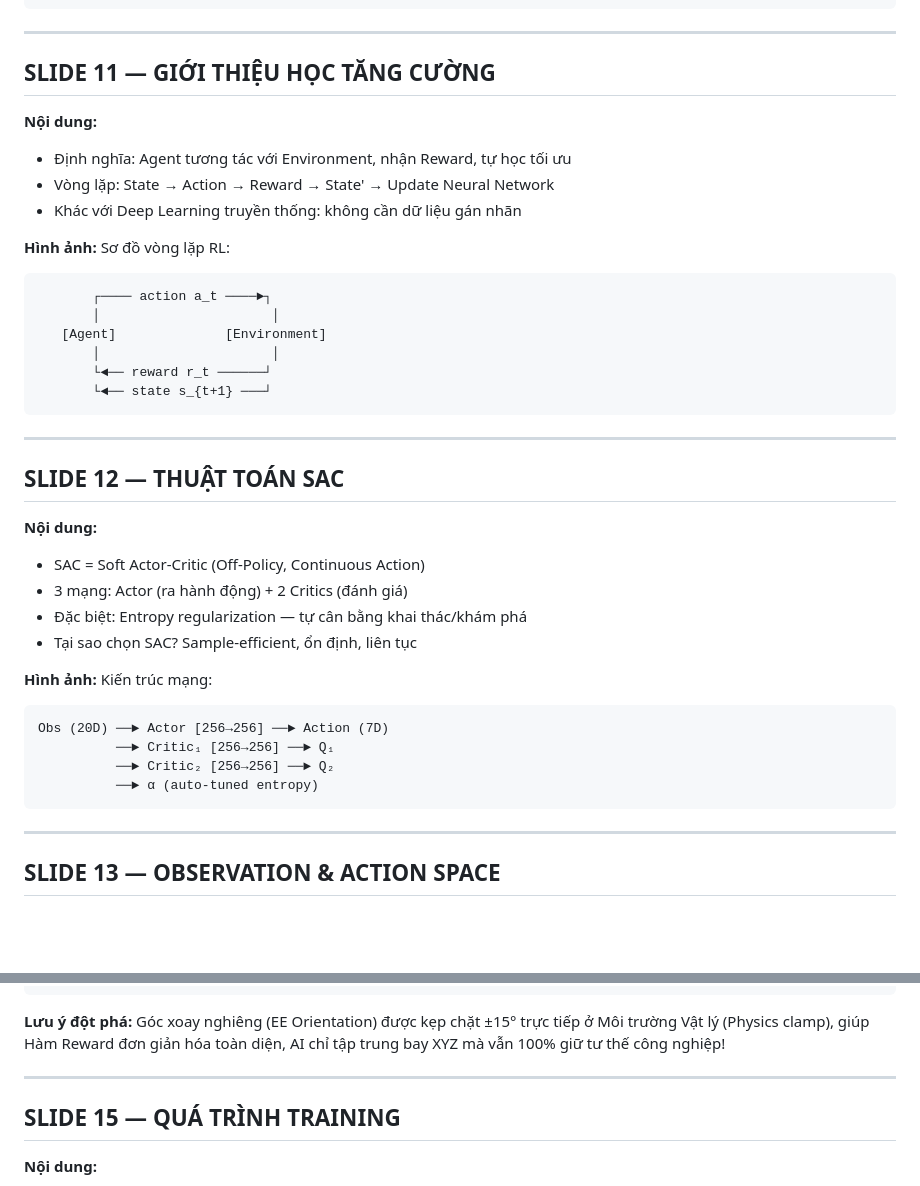
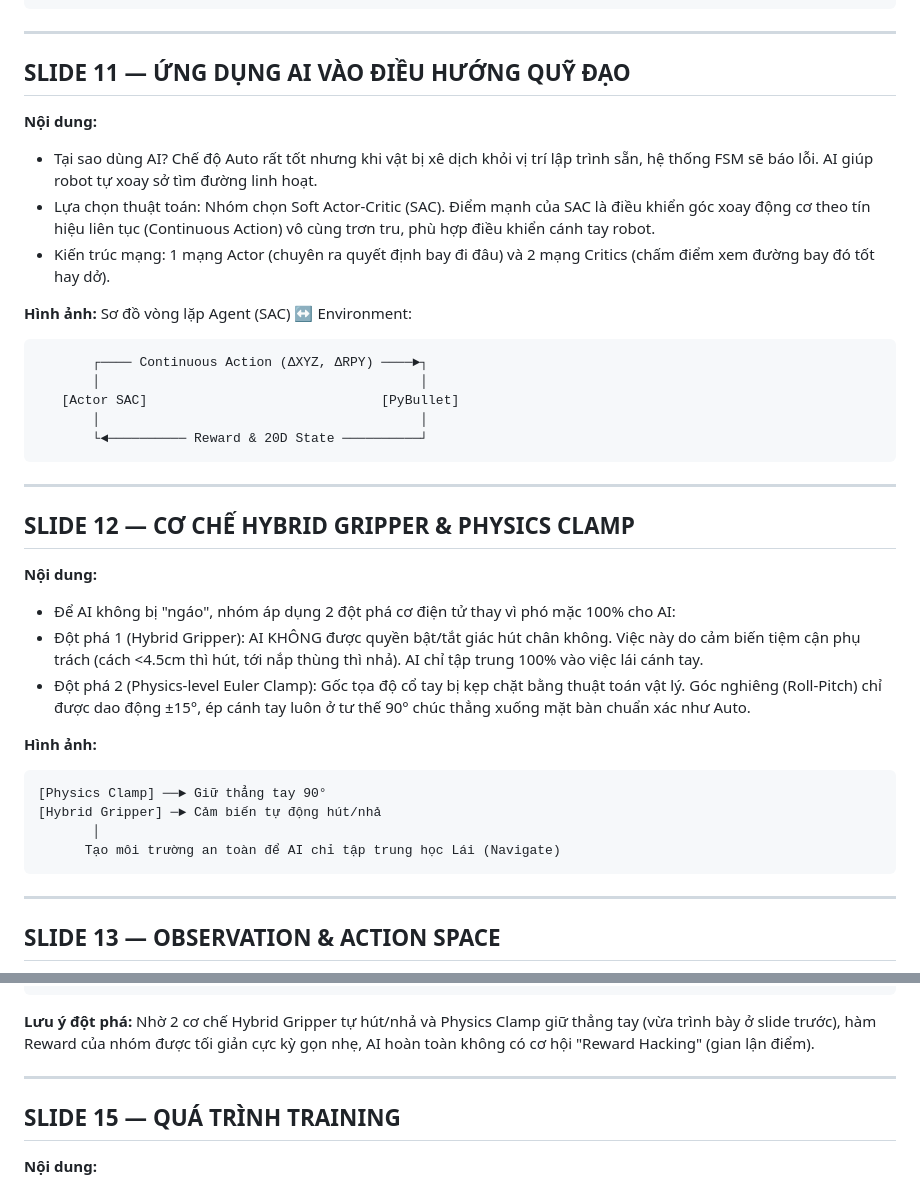
Before and after one commit to Elsa9999/Robot_cuoiky, a Markdown page: docs/kich_ban_slide.md, 2 parts joined by grey strips. Rendered like a GitHub page; blank space fills up the shorter version.

Commit message:
Refactor: dịch chuyển trọng tâm slide sang hướng cơ điện tử/robot thay vì AI/SAC thuần túy

````diff
--- a/docs/kich_ban_slide.md
+++ b/docs/kich_ban_slide.md
@@ -187,37 +187,35 @@ DONE ← RETREAT ← RELEASE ← PLACE ← LIFT ← MOVE_TO_BIN
 
 ---
 
-## SLIDE 11 — GIỚI THIỆU HỌC TĂNG CƯỜNG
+## SLIDE 11 — ỨNG DỤNG AI VÀO ĐIỀU HƯỚNG QUỸ ĐẠO
 **Nội dung:**
-- Định nghĩa: Agent tương tác với Environment, nhận Reward, tự học tối ưu
-- Vòng lặp: State → Action → Reward → State' → Update Neural Network
-- Khác với Deep Learning truyền thống: không cần dữ liệu gán nhãn
+- Tại sao dùng AI? Chế độ Auto rất tốt nhưng khi vật bị xê dịch khỏi vị trí lập trình sẵn, hệ thống FSM sẽ báo lỗi. AI giúp robot tự xoay sở tìm đường linh hoạt.
+- Lựa chọn thuật toán: Nhóm chọn Soft Actor-Critic (SAC). Điểm mạnh của SAC là điều khiển góc xoay động cơ theo tín hiệu liên tục (Continuous Action) vô cùng trơn tru, phù hợp điều khiển cánh tay robot.
+- Kiến trúc mạng: 1 mạng Actor (chuyên ra quyết định bay đi đâu) và 2 mạng Critics (chấm điểm xem đường bay đó tốt hay dở).
 
-**Hình ảnh:** Sơ đồ vòng lặp RL:
+**Hình ảnh:** Sơ đồ vòng lặp Agent (SAC) ↔ Environment:
 ```
-       ┌──── action a_t ────►┐
-       │                      │
-   [Agent]              [Environment]
-       │                      │
-       └◄── reward r_t ──────┘
-       └◄── state s_{t+1} ───┘
+       ┌──── Continuous Action (ΔXYZ, ΔRPY) ────►┐
+       │                                         │
+   [Actor SAC]                              [PyBullet]
+       │                                         │
+       └◄────────── Reward & 20D State ──────────┘
 ```
 
 ---
 
-## SLIDE 12 — THUẬT TOÁN SAC
+## SLIDE 12 — CƠ CHẾ HYBRID GRIPPER & PHYSICS CLAMP
 **Nội dung:**
-- SAC = Soft Actor-Critic (Off-Policy, Continuous Action)
-- 3 mạng: Actor (ra hành động) + 2 Critics (đánh giá)
-- Đặc biệt: Entropy regularization — tự cân bằng khai thác/khám phá
-- Tại sao chọn SAC? Sample-efficient, ổn định, liên tục
+- Để AI không bị "ngáo", nhóm áp dụng 2 đột phá cơ điện tử thay vì phó mặc 100% cho AI:
+- Đột phá 1 (Hybrid Gripper): AI KHÔNG được quyền bật/tắt giác hút chân không. Việc này do cảm biến tiệm cận phụ trách (cách <4.5cm thì hút, tới nắp thùng thì nhả). AI chỉ tập trung 100% vào việc lái cánh tay.
+- Đột phá 2 (Physics-level Euler Clamp): Gốc tọa độ cổ tay bị kẹp chặt bằng thuật toán vật lý. Góc nghiêng (Roll-Pitch) chỉ được dao động ±15°, ép cánh tay luôn ở tư thế 90° chúc thẳng xuống mặt bàn chuẩn xác như Auto.
 
-**Hình ảnh:** Kiến trúc mạng:
+**Hình ảnh:**
 ```
-Obs (20D) ──► Actor [256→256] ──► Action (7D)
-          ──► Critic₁ [256→256] ──► Q₁
-          ──► Critic₂ [256→256] ──► Q₂
-          ──► α (auto-tuned entropy)
+[Physics Clamp] ──► Giữ thẳng tay 90°
+[Hybrid Gripper] ─► Cảm biến tự động hút/nhả
+       │
+      Tạo môi trường an toàn để AI chỉ tập trung học Lái (Navigate)
 ```
 
 ---
@@ -264,7 +262,7 @@ Obs (20D) ──► Actor [256→256] ──► Action (7D)
 └─────────────────────────────────┘
 ```
 
-**Lưu ý đột phá:** Góc xoay nghiêng (EE Orientation) được kẹp chặt ±15° trực tiếp ở Môi trường Vật lý (Physics clamp), giúp Hàm Reward đơn giản hóa toàn diện, AI chỉ tập trung bay XYZ mà vẫn 100% giữ tư thế công nghiệp!
+**Lưu ý đột phá:** Nhờ 2 cơ chế Hybrid Gripper tự hút/nhả và Physics Clamp giữ thẳng tay (vừa trình bày ở slide trước), hàm Reward của nhóm được tối giản cực kỳ gọn nhẹ, AI hoàn toàn không có cơ hội "Reward Hacking" (gian lận điểm).
 
 ---
 
````
Also changed, not shown: docs/loi_thoai_thuyet_trinh.md (+5 -5 lines), docs/prompt_tao_slide.md (+9 -11 lines).
